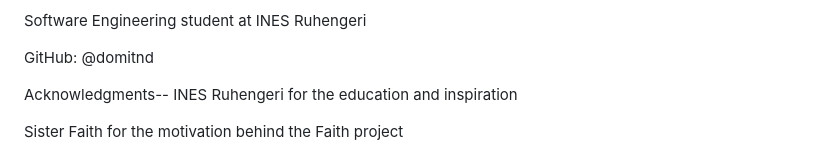
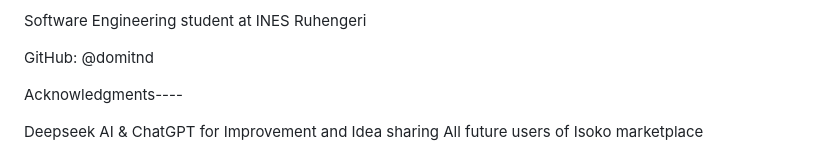
Before and after one commit to domitnd/DomiUncoveredPortfolio, a Markdown page: README.MD, the part around the change. Rendered like a GitHub page.

```diff
--- a/README.MD
+++ b/README.MD
@@ -137,9 +137,7 @@ Software Engineering student at INES Ruhengeri
 
 GitHub: @domitnd
 
-Acknowledgments--
-INES Ruhengeri for the education and inspiration
+Acknowledgments----
 
-Sister Faith for the motivation behind the Faith project
-
+Deepseek AI & ChatGPT for Improvement and Idea sharing
 All future users of Isoko marketplace
```
